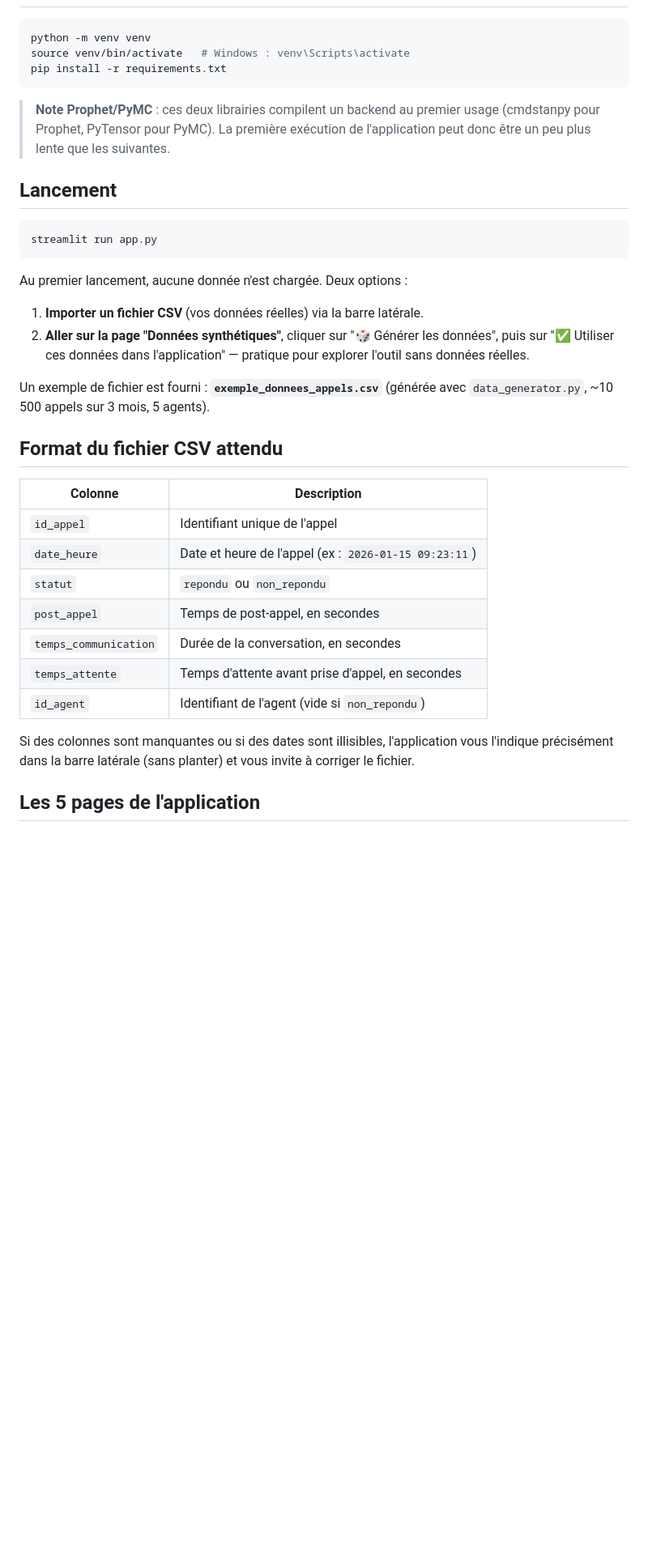
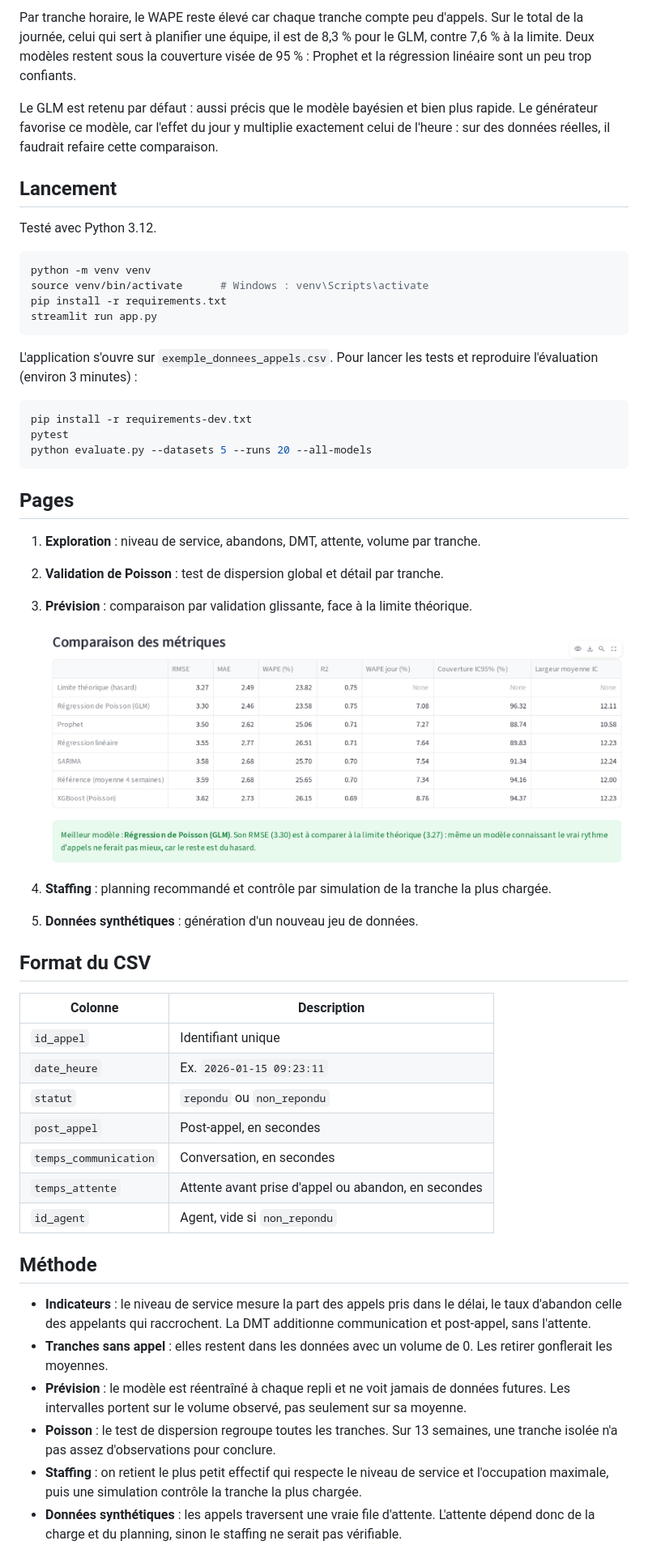
Before and after one commit to Jerome-Servais/staffing, a Markdown page: README.md, the part around one of its changes. Shown at 81% size. Rendered like a GitHub page; pictures changed too: docs/prevision.png (added); blank space fills up the shorter version.

````diff
--- a/README.md
+++ b/README.md
@@ -24,45 +52,68 @@ recommandé.
+Par tranche horaire, le WAPE reste élevé car chaque tranche compte peu d'appels. Sur
+le total de la journée, celui qui sert à planifier une équipe, il est de 8,3 % pour le
+GLM, contre 7,6 % à la limite. Deux modèles restent sous la couverture visée de 95 % :
+Prophet et la régression linéaire sont un peu trop confiants.
+
+Le GLM est retenu par défaut : aussi précis que le modèle bayésien et bien plus
+rapide. Le générateur favorise ce modèle, car l'effet du jour y multiplie exactement
+celui de l'heure : sur des données réelles, il faudrait refaire cette comparaison.
+
+## Lancement
+
+Testé avec Python 3.12.
 
 ```bash
 python -m venv venv
-source venv/bin/activate   # Windows : venv\Scripts\activate
+source venv/bin/activate      # Windows : venv\Scripts\activate
 pip install -r requirements.txt
-```
-
-> **Note Prophet/PyMC** : ces deux librairies compilent un backend au premier
-> usage (cmdstanpy pour Prophet, PyTensor pour PyMC). La première exécution
-> de l'application peut donc être un peu plus lente que les suivantes.
-
-## Lancement
-
-```bash
 streamlit run app.py
 ```
 
-Au premier lancement, aucune donnée n'est chargée. Deux options :
+L'application s'ouvre sur `exemple_donnees_appels.csv`. Pour lancer les tests et
+reproduire l'évaluation (environ 3 minutes) :
 
-1. **Importer un fichier CSV** (vos données réelles) via la barre latérale.
-2. **Aller sur la page "Données synthétiques"**, cliquer sur "🎲 Générer les
-   données", puis sur "✅ Utiliser ces données dans l'application" — pratique
-   pour explorer l'outil sans données réelles.
+```bash
+pip install -r requirements-dev.txt
+pytest
+python evaluate.py --datasets 5 --runs 20 --all-models
+```
 
-Un exemple de fichier est fourni : **`exemple_donnees_appels.csv`**
-(générée avec `data_generator.py`, ~10 500 appels sur 3 mois, 5 agents).
+## Pages
 
-## Format du fichier CSV attendu
+1. **Exploration** : niveau de service, abandons, DMT, attente, volume par tranche.
+2. **Validation de Poisson** : test de dispersion global et détail par tranche.
+3. **Prévision** : comparaison par validation glissante, face à la limite théorique.
+
+   ![Comparaison des modèles face à la limite théorique](docs/prevision.png)
+
+4. **Staffing** : planning recommandé et contrôle par simulation de la tranche la plus chargée.
+5. **Données synthétiques** : génération d'un nouveau jeu de données.
+
+## Format du CSV
 
 | Colonne | Description |
 |---|---|
-| `id_appel` | Identifiant unique de l'appel |
-| `date_heure` | Date et heure de l'appel (ex : `2026-01-15 09:23:11`) |
+| `id_appel` | Identifiant unique |
+| `date_heure` | Ex. `2026-01-15 09:23:11` |
 | `statut` | `repondu` ou `non_repondu` |
-| `post_appel` | Temps de post-appel, en secondes |
-| `temps_communication` | Durée de la conversation, en secondes |
-| `temps_attente` | Temps d'attente avant prise d'appel, en secondes |
-| `id_agent` | Identifiant de l'agent (vide si `non_repondu`) |
+| `post_appel` | Post-appel, en secondes |
+| `temps_communication` | Conversation, en secondes |
+| `temps_attente` | Attente avant prise d'appel ou abandon, en secondes |
+| `id_agent` | Agent, vide si `non_repondu` |
 
-Si des colonnes sont manquantes ou si des dates sont illisibles,
-l'application vous l'indique précisément dans la barre latérale (sans
-planter) et vous invite à corriger le fichier.
+## Méthode
 
-## Les 5 pages de l'application
+- **Indicateurs** : le niveau de service mesure la part des appels pris dans le délai,
+  le taux d'abandon celle des appelants qui raccrochent. La DMT additionne
+  communication et post-appel, sans l'attente.
+- **Tranches sans appel** : elles restent dans les données avec un volume de 0. Les
+  retirer gonflerait les moyennes.
+- **Prévision** : le modèle est réentraîné à chaque repli et ne voit jamais de données
+  futures. Les intervalles portent sur le volume observé, pas seulement sur sa moyenne.
+- **Poisson** : le test de dispersion regroupe toutes les tranches. Sur 13 semaines,
+  une tranche isolée n'a pas assez d'observations pour conclure.
+- **Staffing** : on retient le plus petit effectif qui respecte le niveau de service
+  et l'occupation maximale, puis une simulation contrôle la tranche la plus chargée.
+- **Données synthétiques** : les appels traversent une vraie file d'attente. L'attente
+  dépend donc de la charge et du planning, sinon le staffing ne serait pas vérifiable.
 
````
Also changed, not shown: other parts of README.md (+63 -206 lines), docs/staffing.png (added), 15 other files.
